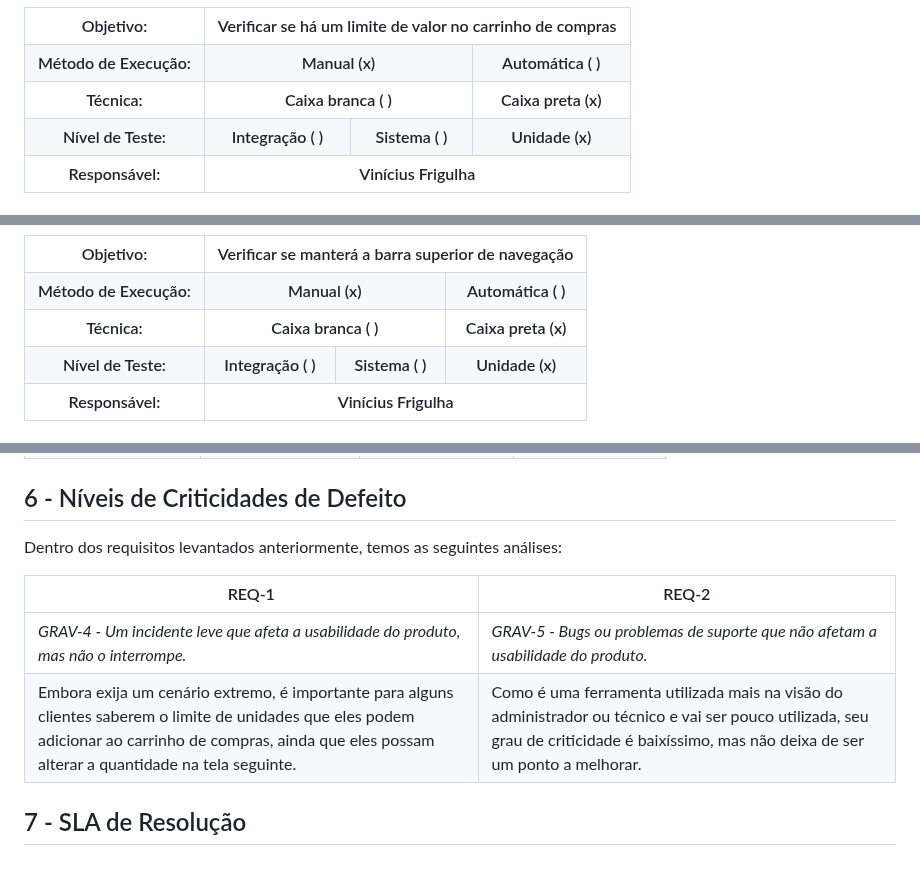
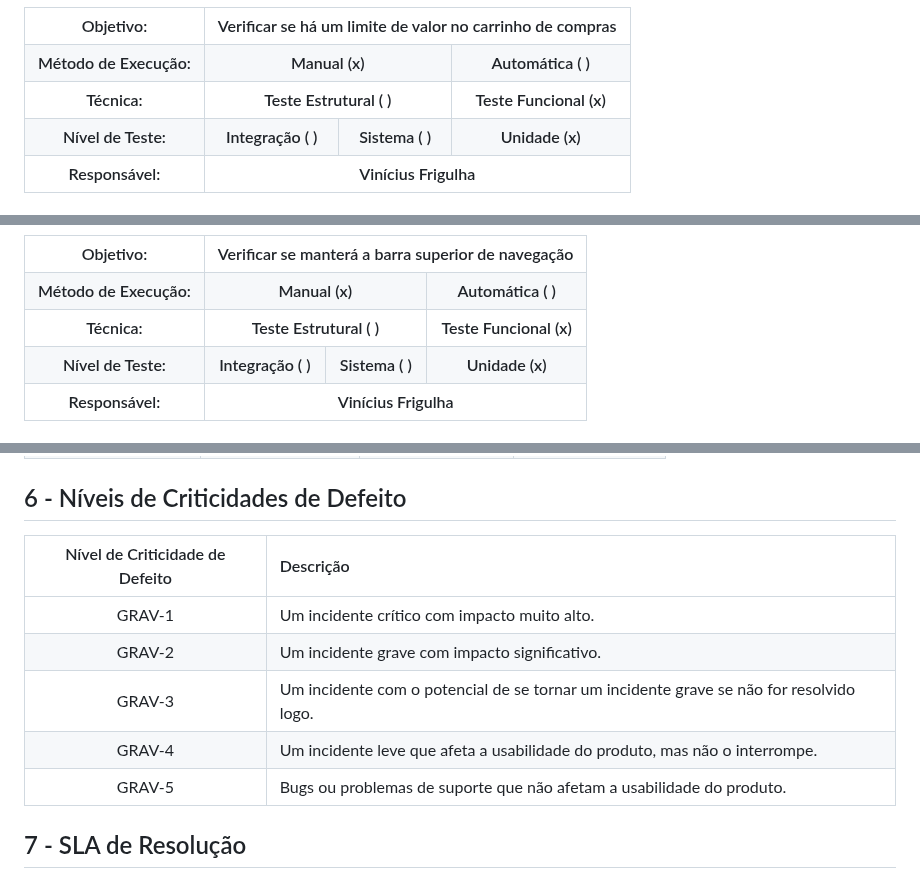
Before and after one commit to vinifrigulha/CC-UVV, a Markdown page: Qualidade de Testes/projeto_parte1.md, 3 parts joined by grey strips. GitHub-like rendering.

```diff
--- a/Qualidade de Testes/projeto_parte1.md
+++ b/Qualidade de Testes/projeto_parte1.md
@@ -63,10 +63,10 @@ Durante os testes realizados, ao se tentar digitar uma quantidade com número de
             Técnica:
         </th>
         <th colspan="2">
-            Caixa branca ( )
+            Teste Estrutural ( )
         </th>
         <th colspan="2">
-            Caixa preta (x)
+            Teste Funcional (x)
         </th>
     </tr>
     <tr>
@@ -127,10 +127,10 @@ Durante os testes realizados, ao se clicar duas vezes no botão "Visualizar" na
             Técnica:
         </th>
         <th colspan="2">
-            Caixa branca ( )
+            Teste Estrutural ( )
         </th>
         <th colspan="2">
-            Caixa preta (x)
+            Teste Funcional (x)
         </th>
     </tr>
     <tr>
@@ -223,12 +223,13 @@ Esta seção descreve os recursos de ambiente de teste (hardware e software) nec
 
 ## 6 - Níveis de Criticidades de Defeito
 
-Dentro dos requisitos levantados anteriormente, temos as seguintes análises:
-
-| REQ-1 | REQ-2 |
-| ----- | ----- |
-| _GRAV-4 - Um incidente leve que afeta a usabilidade do produto, mas não o interrompe._ | _GRAV-5 - Bugs ou problemas de suporte que não afetam a usabilidade do produto._ |
-| Embora exija um cenário extremo, é importante para alguns clientes saberem o limite de unidades que eles podem adicionar ao carrinho de compras, ainda que eles possam alterar a quantidade na tela seguinte. | Como é uma ferramenta utilizada mais na visão do administrador ou técnico e vai ser pouco utilizada, seu grau de criticidade é baixíssimo, mas não deixa de ser um ponto a melhorar. |
+| Nível de Criticidade de Defeito |                 Descrição                     |
+| :-----------------------------: | :-------------------------------------------- |
+| GRAV-1 | Um incidente crítico com impacto muito alto.  |
+| GRAV-2 | Um incidente grave com impacto significativo. |
+| GRAV-3 | Um incidente com o potencial de se tornar um incidente grave se não for resolvido logo. |
+| GRAV-4 | Um incidente leve que afeta a usabilidade do produto, mas não o interrompe. |
+| GRAV-5 | Bugs ou problemas de suporte que não afetam a usabilidade do produto. |
 
 ## 7 - SLA de Resolução
 
```
